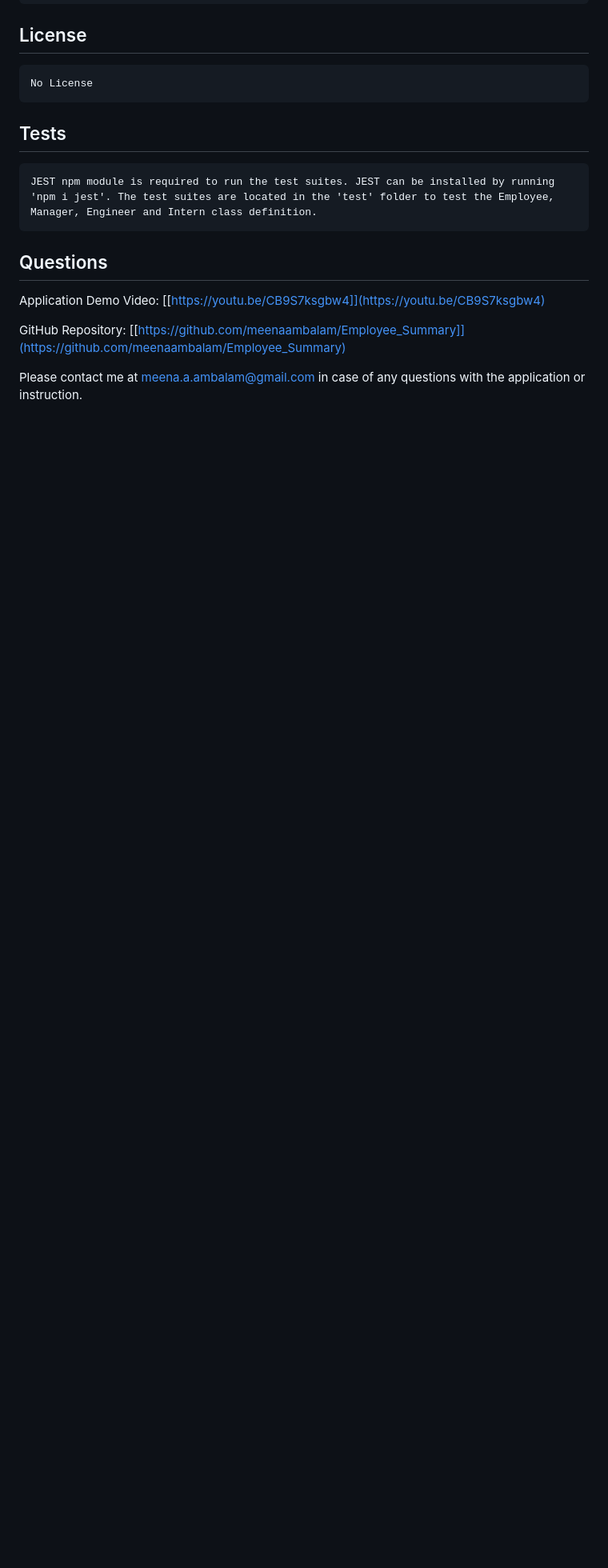
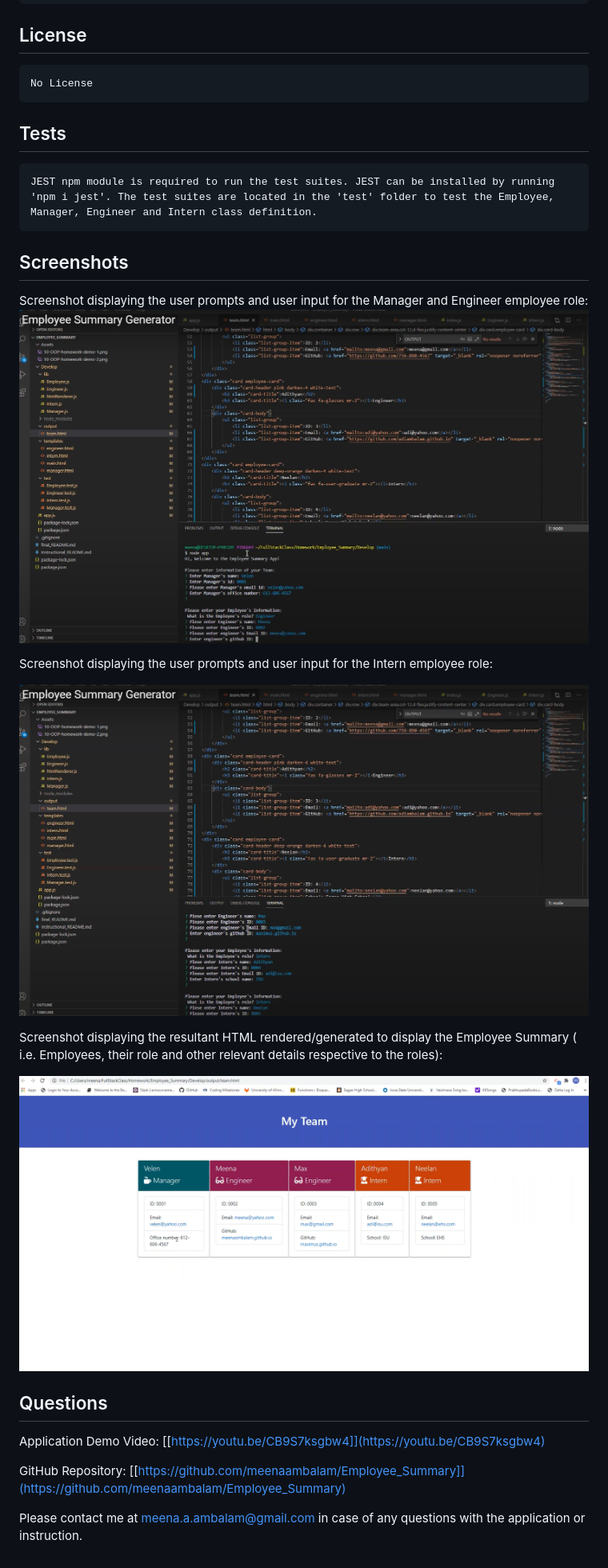
Before and after one commit to meenaambalam/Employee_Summary, a Markdown page: README.md, the part around the change printed below. Shown: that part at 80% size. GitHub-like rendering; pictures changed too: Assets/Employee_Summary_Generator_Screenshot_1.PNG (added), Assets/Employee_Summary_Generator_Screenshot_2.PNG (added), Assets/Employee_Summary_Generator_Screenshot_3.PNG (added); blank space fills up the shorter version.

Commit message:
Updated README with screenshots

````diff
--- a/README.md
+++ b/README.md
@@ -64,6 +66,21 @@ No License
 ```
 JEST npm module is required to run the test suites. JEST can be installed by running 'npm i jest'. The test suites are located in the 'test' folder to test the Employee, Manager, Engineer and Intern class definition.
 ```
+<div id="screenshots"/>
+
+## Screenshots
+Screenshot displaying the user prompts and user input for the Manager and Engineer employee role:
+![Screenshot#1](./Assets/Employee_Summary_Generator_Screenshot_1.PNG)
+
+Screenshot displaying the user prompts and user input for the Intern employee role:
+
+![Screenshot#2](./Assets/Employee_Summary_Generator_Screenshot_2.PNG)
+
+Screenshot displaying the resultant HTML rendered/generated to display the Employee Summary ( i.e. Employees, their role and other relevant details respective to the roles):
+
+![Screenshot#3](./Assets/Employee_Summary_Generator_Screenshot_3.PNG)
+
+
 
 <div id="questions"/>
 
````
Also changed, not shown: other parts of README.md (+3 -1 lines).
